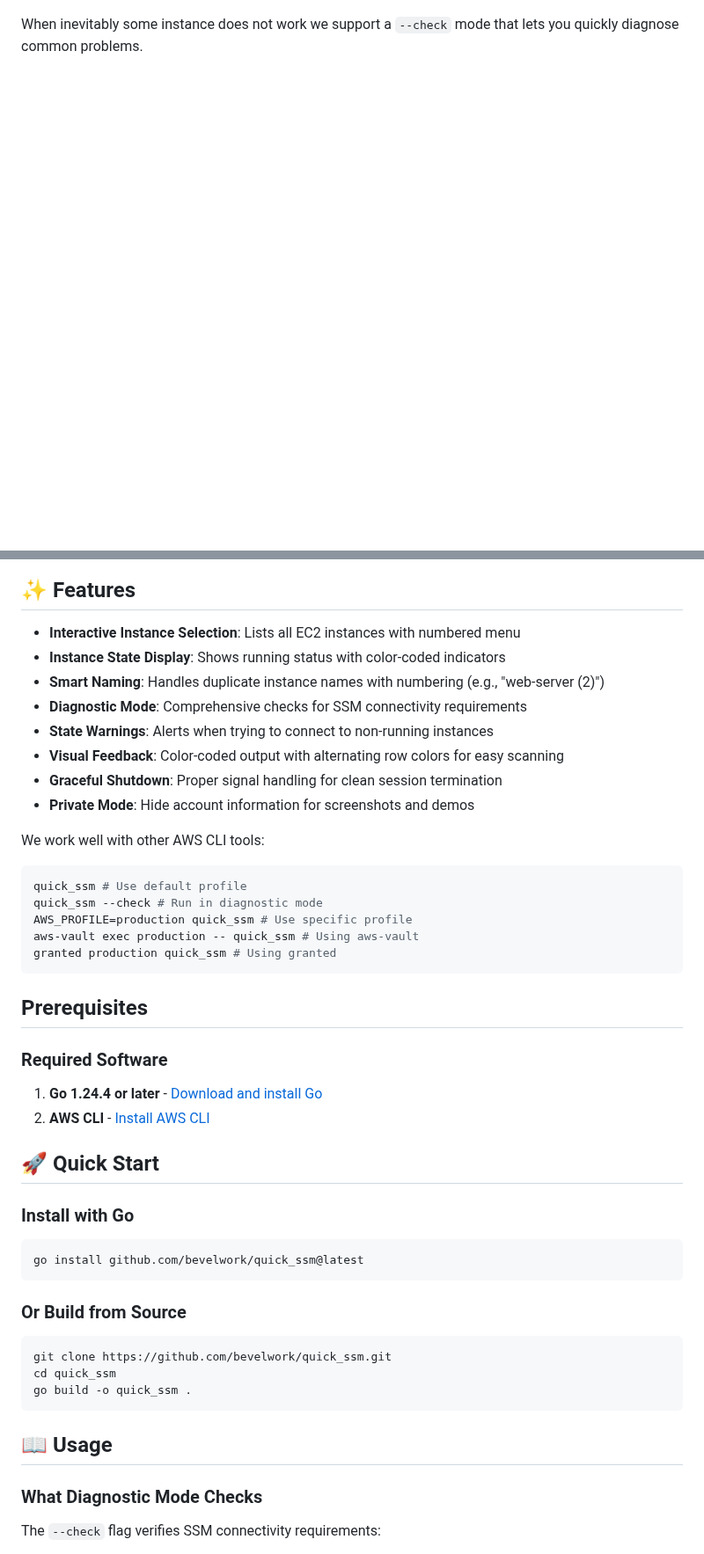
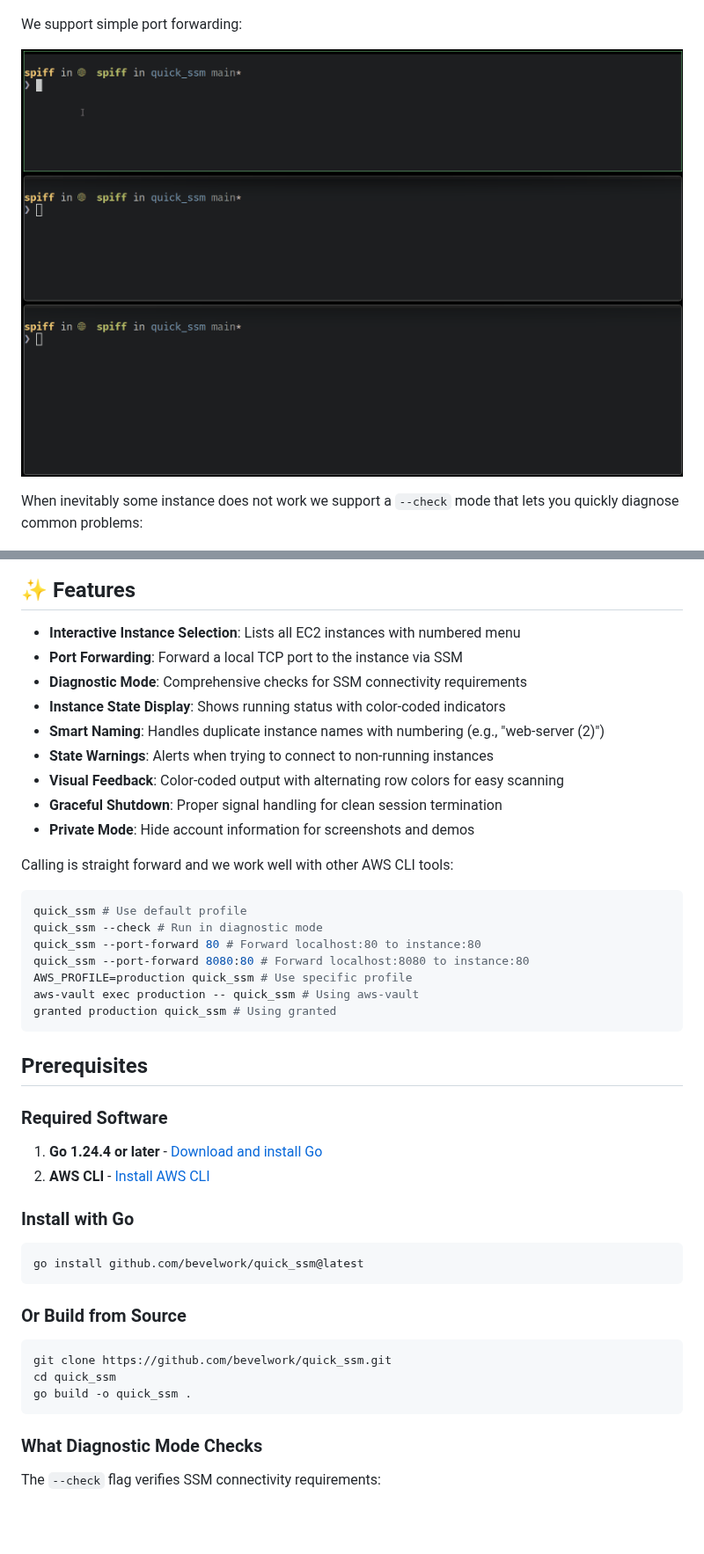
Before and after one commit to bevelwork/quick_ssm, a Markdown page: README.md, 2 parts joined by grey strips. Shown at 88% size. Rendered like a GitHub page; pictures changed too: media/port-forward.gif (added); blank space fills up the shorter version.

Commit message:
feat: added support for port-forwarding

````diff
--- a/README.md
+++ b/README.md
@@ -4,26 +4,33 @@ A simple Go CLI tool for quickly connecting to AWS EC2 instances via AWS Systems
 
 ![Basic Usage Demo](media/basic.gif)
 
-When inevitably some instance does not work we support a `--check` mode that lets you quickly diagnose common problems.
+We support simple port forwarding:
+
+![Port Forwarding Demo](media/port-forward.gif)
+
+When inevitably some instance does not work we support a `--check` mode that lets you quickly diagnose common problems:
 
 ![Diagnostic Mode Demo](media/check-mode.gif)
 
 ## ✨ Features
 
 - **Interactive Instance Selection**: Lists all EC2 instances with numbered menu
+- **Port Forwarding**: Forward a local TCP port to the instance via SSM
+- **Diagnostic Mode**: Comprehensive checks for SSM connectivity requirements
 - **Instance State Display**: Shows running status with color-coded indicators
 - **Smart Naming**: Handles duplicate instance names with numbering (e.g., "web-server (2)")
-- **Diagnostic Mode**: Comprehensive checks for SSM connectivity requirements
 - **State Warnings**: Alerts when trying to connect to non-running instances
 - **Visual Feedback**: Color-coded output with alternating row colors for easy scanning
 - **Graceful Shutdown**: Proper signal handling for clean session termination
 - **Private Mode**: Hide account information for screenshots and demos
 
-We work well with other AWS CLI tools:
+Calling is straight forward and we work well with other AWS CLI tools:
 
 ```bash
 quick_ssm # Use default profile
 quick_ssm --check # Run in diagnostic mode
+quick_ssm --port-forward 80 # Forward localhost:80 to instance:80
+quick_ssm --port-forward 8080:80 # Forward localhost:8080 to instance:80
 AWS_PROFILE=production quick_ssm # Use specific profile
 aws-vault exec production -- quick_ssm # Using aws-vault
 granted production quick_ssm # Using granted
@@ -36,8 +43,6 @@ granted production quick_ssm # Using granted
 1. **Go 1.24.4 or later** - [Download and install Go](https://golang.org/dl/)
 2. **AWS CLI** - [Install AWS CLI](https://docs.aws.amazon.com/cli/latest/userguide/getting-started-install.html#getting-started-install-instructions)
 
-## 🚀 Quick Start
-
 ### Install with Go
 ```bash
 go install github.com/bevelwork/quick_ssm@latest
@@ -49,8 +54,6 @@ git clone https://github.com/bevelwork/quick_ssm.git
 cd quick_ssm
 go build -o quick_ssm .
 ```
-
-## 📖 Usage
 
 ### What Diagnostic Mode Checks
 
````
Also changed, not shown: other parts of README.md (+1 -1 lines), 1 other file.
